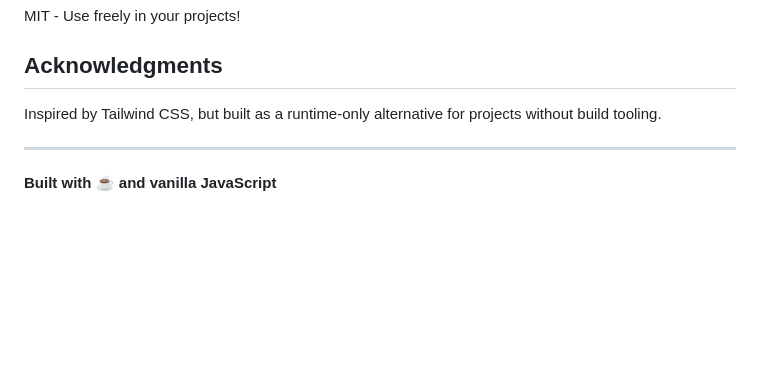
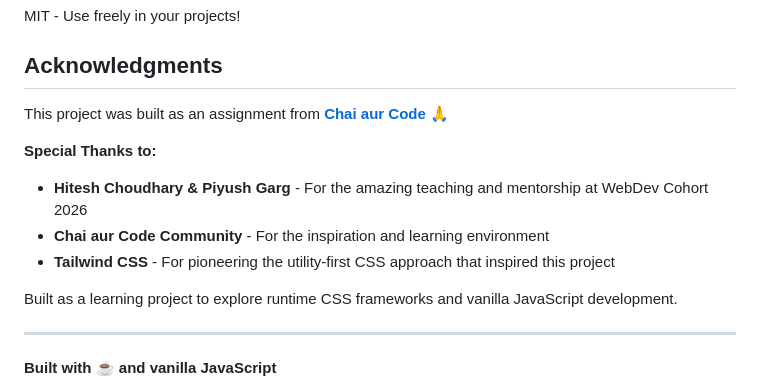
Before and after one commit to suyashjaiswal24/Chai-Tailwind, a Markdown page: README.md, the part around the change. Rendered like a GitHub page; blank space fills up the shorter version.

Commit message:
Update acknowledgments section with project inspiration and thanks

```diff
--- a/README.md
+++ b/README.md
@@ -500,7 +500,14 @@ MIT - Use freely in your projects!
 
 ## Acknowledgments
 
-Inspired by Tailwind CSS, but built as a runtime-only alternative for projects without build tooling.
+This project was built as an assignment from **[Chai aur Code](https://chaicode.com/)** 🙏
+
+**Special Thanks to:**
+- **Hitesh Choudhary & Piyush Garg** - For the amazing teaching and mentorship at WebDev Cohort 2026
+- **Chai aur Code Community** - For the inspiration and learning environment
+- **Tailwind CSS** - For pioneering the utility-first CSS approach that inspired this project
+
+Built as a learning project to explore runtime CSS frameworks and vanilla JavaScript development.
 
 ---
 
```
